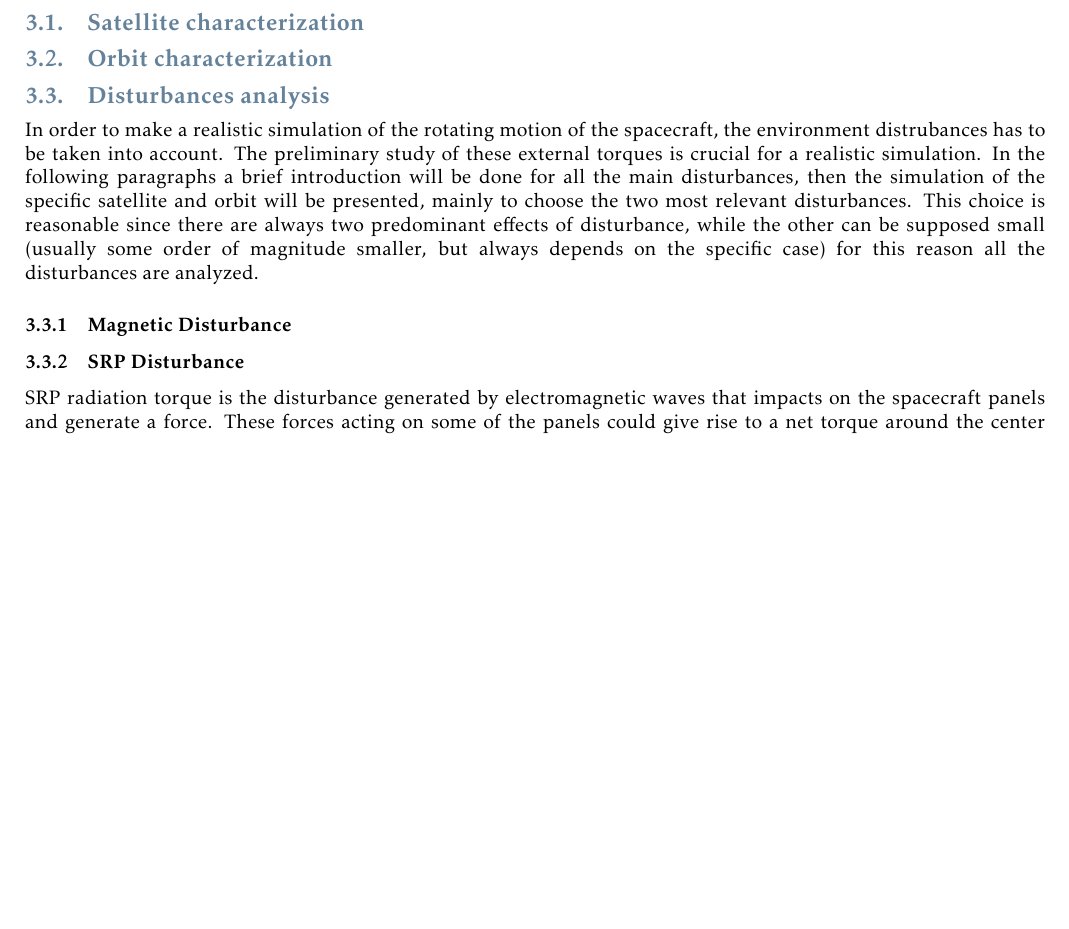
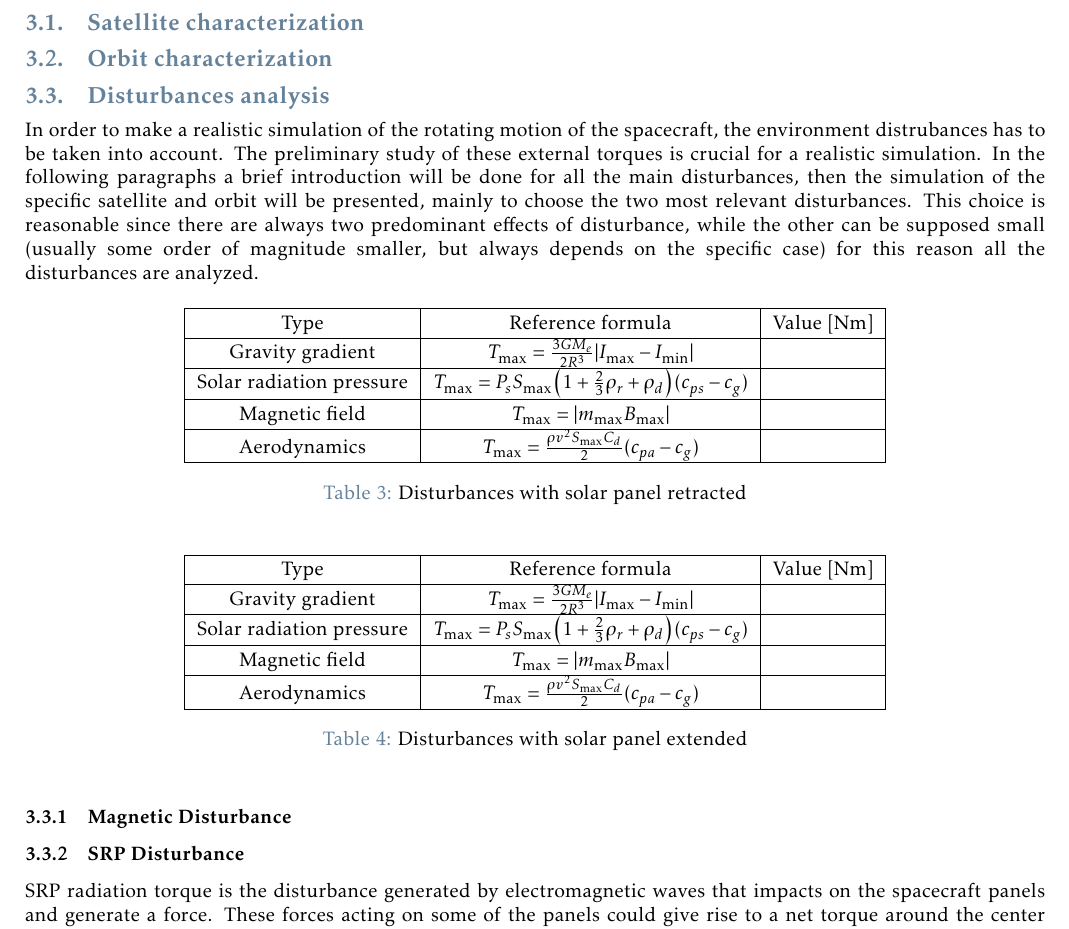
Before and after one commit to turcualexd/SAD-project, a LaTeX paper (Report/SAD report.tex, which reads Report/Sections/03_environment.tex): part of page 4 of 6, cut so that both start at the same text, the shorter picture padded with empty space. Compiled offline with pdfLaTeX.

Commit message:
added tables for values in retracted and extended cases

```diff
--- a/Report/Sections/03_environment.tex
+++ b/Report/Sections/03_environment.tex
@@ -18,6 +18,34 @@ will be presented, mainly to choose the two most relevant disturbances. This cho
 since there are always two predominant effects of disturbance, while the other can be supposed small
 (usually some order of magnitude smaller, but always depends on the specific case) for this reason
 all the disturbances are analyzed.
+
+\begin{table}[ht]
+	\centering
+	\begin{tabular}{|c|c|c|}
+		\hline
+		Type & Reference formula & Value [Nm] \\ \hline
+		Gravity gradient & \( T_{\text{max}} = \frac{3G M_e}{2R^3} |I_{\text{max}} - I_{\text{min}}| \) & \\ \hline
+		Solar radiation pressure & \( T_{\text{max}} = P_s S_{\text{max}} \left(1 + \frac{2}{3} \rho_r + \rho_d \right) (c_{ps} - c_g) \) & \\ \hline
+		Magnetic field & \( T_{\text{max}} = |m_{\text{max}} B_{\text{max}}| \) & \\ \hline
+		Aerodynamics & \( T_{\text{max}} = \frac{\rho v^2 S_{\text{max}} C_d}{2} (c_{pa} - c_g) \) & \\ \hline
+	\end{tabular}
+	\caption{Disturbances with solar panel retracted}
+	\label{tab:torque_values}
+\end{table}
+
+\begin{table}[ht]
+	\centering
+	\begin{tabular}{|c|c|c|}
+		\hline
+		Type & Reference formula & Value [Nm] \\ \hline
+		Gravity gradient & \( T_{\text{max}} = \frac{3G M_e}{2R^3} |I_{\text{max}} - I_{\text{min}}| \) & \\ \hline
+		Solar radiation pressure & \( T_{\text{max}} = P_s S_{\text{max}} \left(1 + \frac{2}{3} \rho_r + \rho_d \right) (c_{ps} - c_g) \) & \\ \hline
+		Magnetic field & \( T_{\text{max}} = |m_{\text{max}} B_{\text{max}}| \) & \\ \hline
+		Aerodynamics & \( T_{\text{max}} = \frac{\rho v^2 S_{\text{max}} C_d}{2} (c_{pa} - c_g) \) & \\ \hline
+	\end{tabular}
+	\caption{Disturbances with solar panel extended}
+	\label{tab:torque_values}
+\end{table}
 
 
 \subsubsection{Magnetic Disturbance}
```
